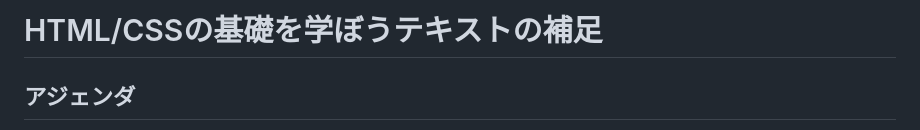
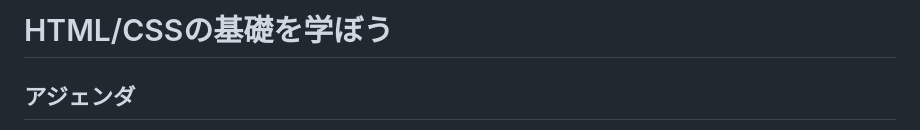
Before and after one commit to masakichi-Business/samurai-terakoya, a Markdown page: LearnBasicHTMLCSS/point.md, the part around the change. GitHub-like rendering.

```diff
--- a/LearnBasicHTMLCSS/point.md
+++ b/LearnBasicHTMLCSS/point.md
@@ -1,4 +1,4 @@
-# HTML/CSSの基礎を学ぼうテキストの補足
+# HTML/CSSの基礎を学ぼう
 ## <font color="crimson">アジェンダ</font>
 - (1)進捗確認
 - (2)疑問箇所の解消
```
